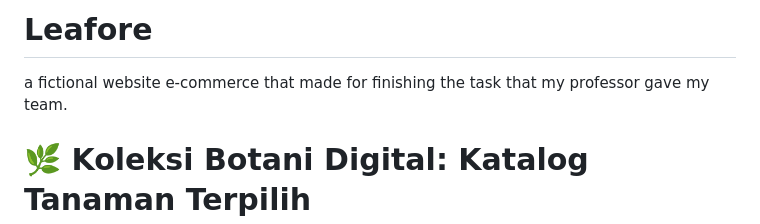
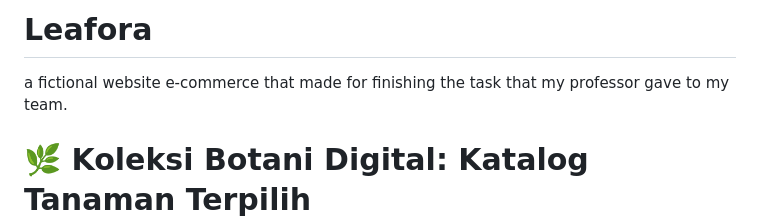
Before and after one commit to ReidOates/Leafora, a Markdown page: README.md, the part around the change. Drawn GitHub-style.

```diff
--- a/README.md
+++ b/README.md
@@ -1,5 +1,5 @@
-# Leafore
-a fictional website e-commerce that made for finishing the task that my professor gave my team.
+# Leafora
+a fictional website e-commerce that made for finishing the task that my professor gave to my team.
 
 
 # 🌿 Koleksi Botani Digital: Katalog Tanaman Terpilih
```
